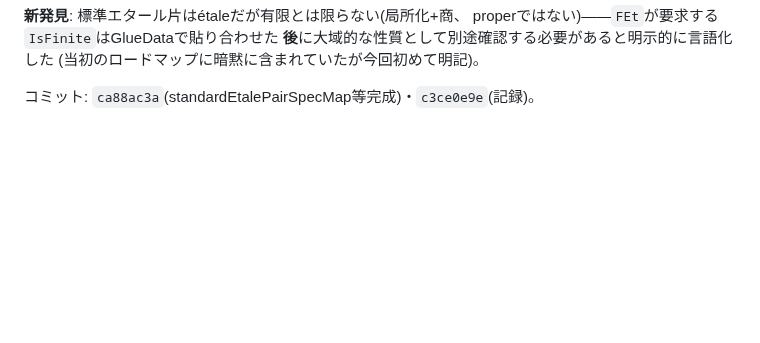
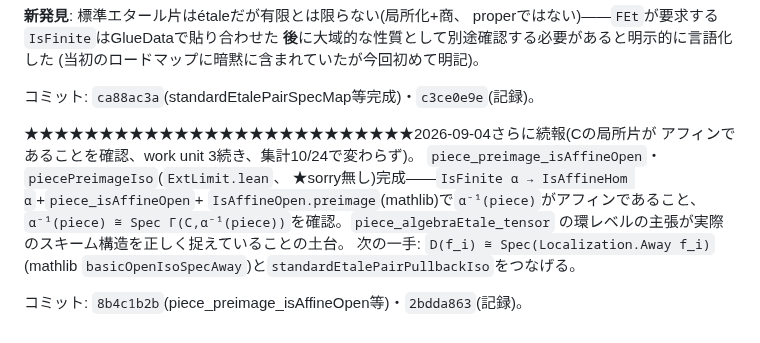
Before and after one commit to aniimura/ABC, a Markdown page: memory/corrhyp-track-goal.md, the part around the change. Rendered like a GitHub page; blank space fills up the shorter version.

Commit message:
進捗追跡: Cの局所片がアフィンであることの確認を記録
Co-Authored-By: Claude Sonnet 5 <noreply@anthropic.com>
Claude-Session: https://claude.ai/code/session_01W5qCY5EqWqhjqnv9BG7J6n

```diff
--- a/memory/corrhyp-track-goal.md
+++ b/memory/corrhyp-track-goal.md
@@ -731,3 +731,15 @@ properではない)——`FEt`が要求する`IsFinite`はGlueDataで貼り合
 (当初のロードマップに暗黙に含まれていたが今回初めて明記)。
 
 コミット: `ca88ac3a`(standardEtalePairSpecMap等完成)・`c3ce0e9e`(記録)。
+
+★★★★★★★★★★★★★★★★★★★★★★★★★★2026-09-04さらに続報(Cの局所片が
+アフィンであることを確認、work unit 3続き、集計10/24で変わらず)。
+`piece_preimage_isAffineOpen`・`piecePreimageIso`(`ExtLimit.lean`、
+★sorry無し)完成——`IsFinite α → IsAffineHom α`+`piece_isAffineOpen`+
+`IsAffineOpen.preimage`(mathlib)で`α⁻¹(piece)`がアフィンであること、
+`α⁻¹(piece) ≅ Spec Γ(C,α⁻¹(piece))`を確認。`piece_algebraEtale_tensor`
+の環レベルの主張が実際のスキーム構造を正しく捉えていることの土台。
+次の一手: `D(f_i) ≅ Spec(Localization.Away f_i)`(mathlib
+`basicOpenIsoSpecAway`)と`standardEtalePairPullbackIso`をつなげる。
+
+コミット: `8b4c1b2b`(piece_preimage_isAffineOpen等)・`2bdda863`(記録)。
```
